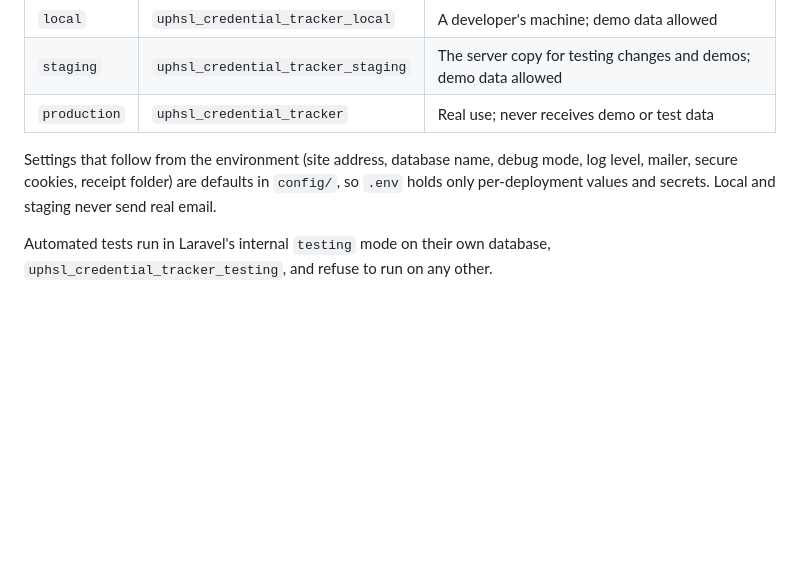
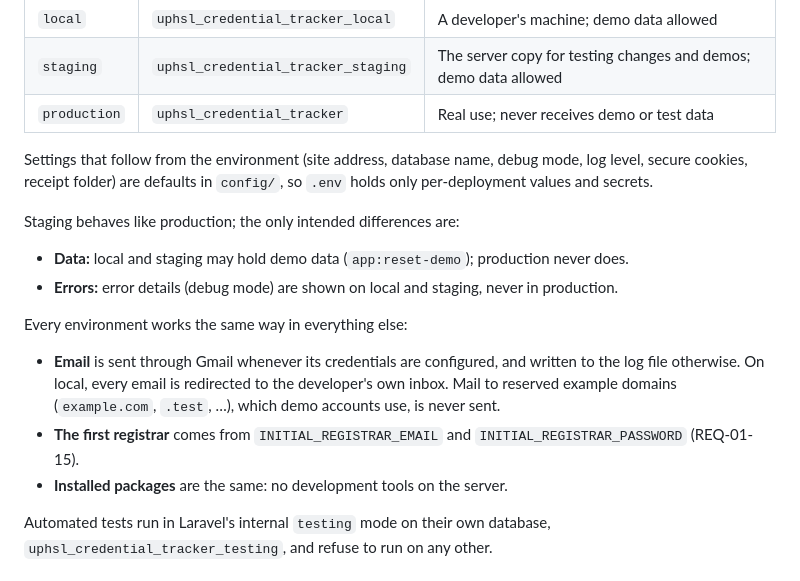
Before and after one commit to ZyrusAlvez/Online-Academic-Credential-Request, a Markdown page: docs/specs/00-overview.md, the part around the change. GitHub-like rendering; blank space fills up the shorter version.

Commit message:
docs(spec): staging matches production; registrar created only if missing
Staging now sends real email and seeds the same registrar as production.
The only intended differences are demo data and visible error details,
which production never has. Local sends real email too, redirected to the
developer's inbox. REQ-01-15 now creates the registrar only when it is
missing, so re-seeding never resets its password.

Co-Authored-By: Claude Opus 5.5 <noreply@anthropic.com>

```diff
--- a/docs/specs/00-overview.md
+++ b/docs/specs/00-overview.md
@@ -116,9 +116,23 @@ Any other value stops the app at startup.
 | `staging` | `uphsl_credential_tracker_staging` | The server copy for testing changes and demos; demo data allowed |
 | `production` | `uphsl_credential_tracker` | Real use; never receives demo or test data |
 
-Settings that follow from the environment (site address, database name, debug mode, log level, mailer, secure
-cookies, receipt folder) are defaults in `config/`, so `.env` holds only per-deployment values
-and secrets. Local and staging never send real email.
+Settings that follow from the environment (site address, database name, debug mode, log level,
+secure cookies, receipt folder) are defaults in `config/`, so `.env` holds only per-deployment
+values and secrets.
+
+Staging behaves like production; the only intended differences are:
+
+- **Data:** local and staging may hold demo data (`app:reset-demo`); production never does.
+- **Errors:** error details (debug mode) are shown on local and staging, never in production.
+
+Every environment works the same way in everything else:
+
+- **Email** is sent through Gmail whenever its credentials are configured, and written to the log
+  file otherwise. On local, every email is redirected to the developer's own inbox. Mail to
+  reserved example domains (`example.com`, `.test`, …), which demo accounts use, is never sent.
+- **The first registrar** comes from `INITIAL_REGISTRAR_EMAIL` and `INITIAL_REGISTRAR_PASSWORD`
+  (REQ-01-15).
+- **Installed packages** are the same: no development tools on the server.
 
 Automated tests run in Laravel's internal `testing` mode on their own database,
 `uphsl_credential_tracker_testing`, and refuse to run on any other.
```
Also changed, not shown: 1 other file.
